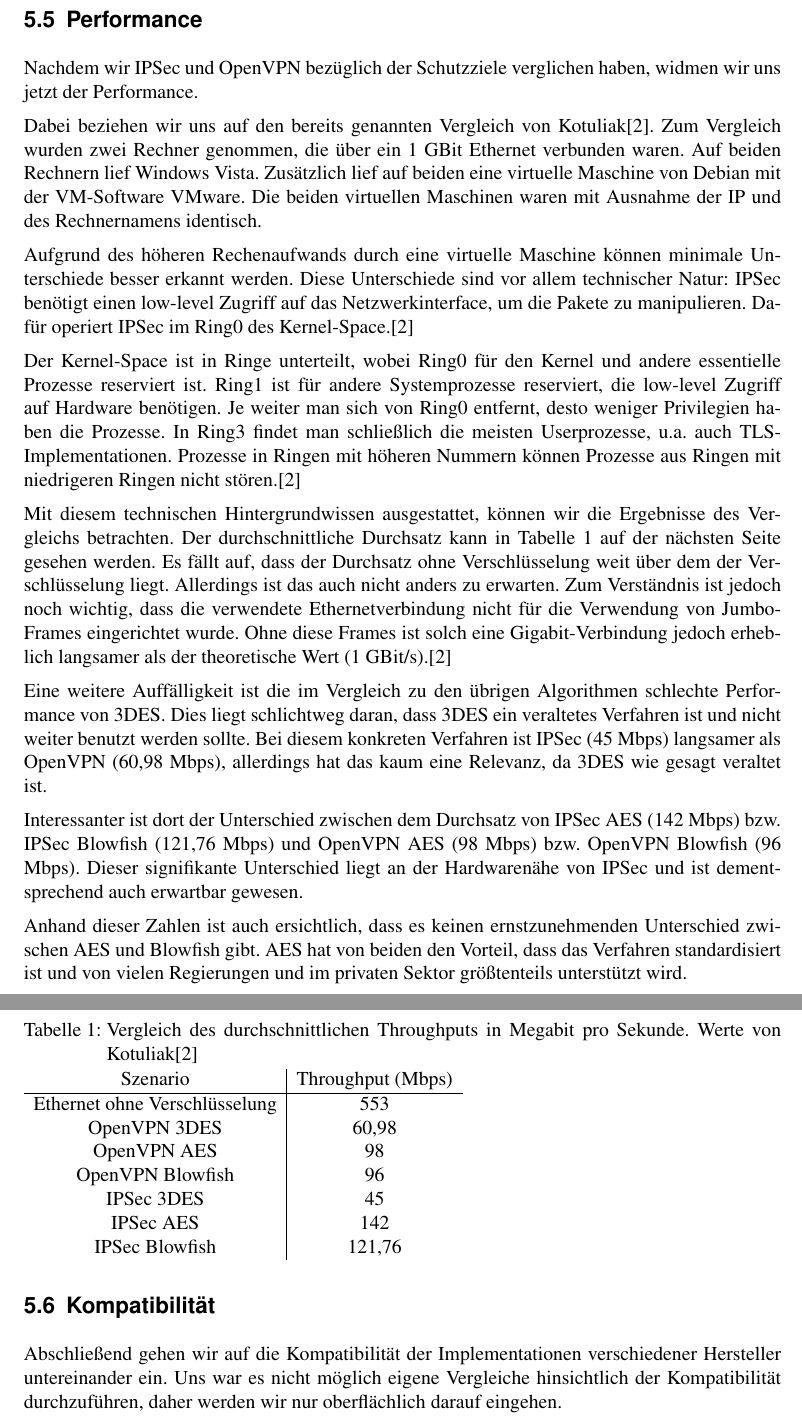
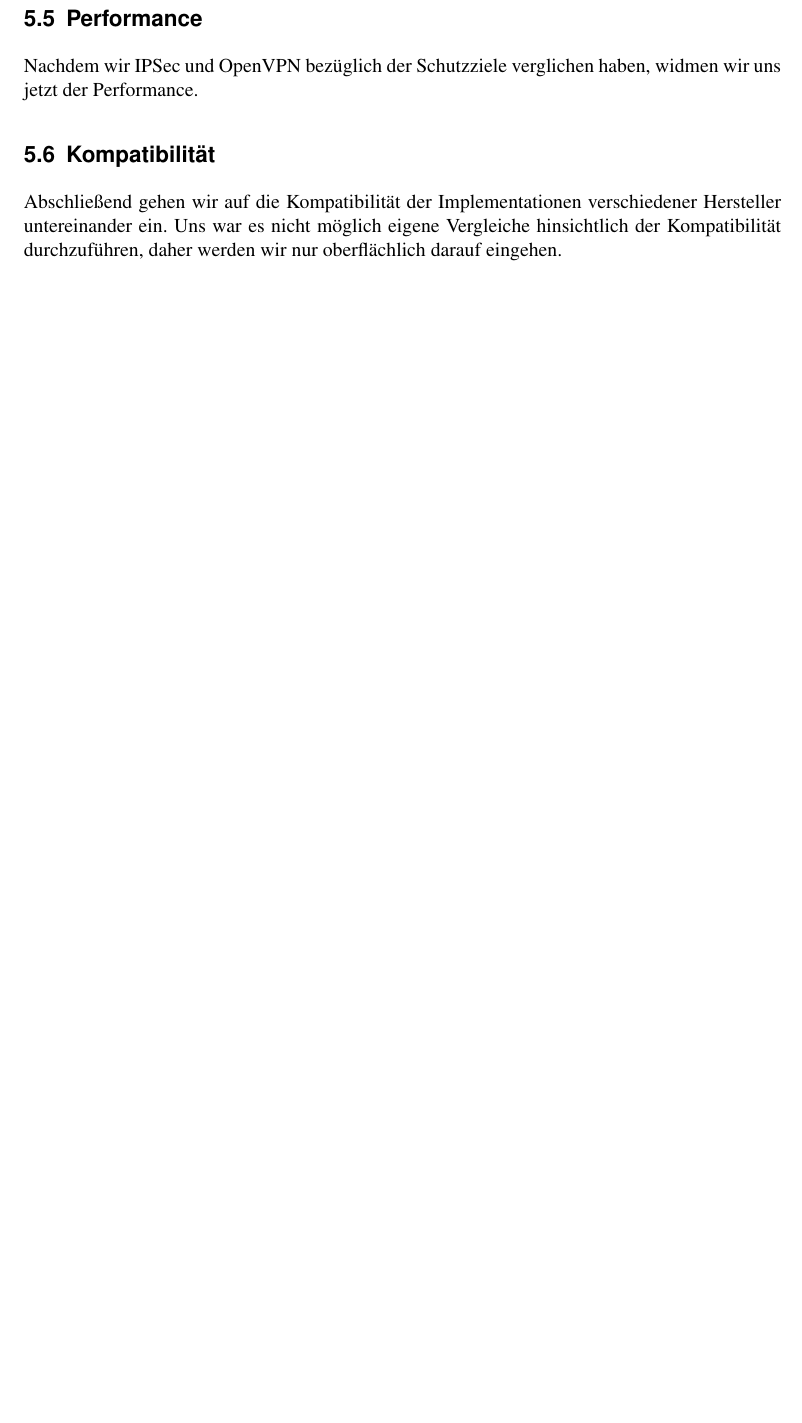
Before and after one commit to 2martens/uni, a LaTeX document (sem/OpenVPN_vs_IPSec-Paper.tex): two parts of pages 13 and 14 of 15 before the commit and part of page 12 of 15 after it, the two joined at a grey line, cut so that both start at the same text, the shorter picture padded with empty space. Compiled offline with pdfLaTeX.

Commit message:
VPN Fertig 1.0

```diff
--- a/sem/OpenVPN_vs_IPSec-Paper.tex
+++ b/sem/OpenVPN_vs_IPSec-Paper.tex
@@ -19,7 +19,6 @@ citestyle=ieee
 \usepackage[scaled]{helvet}
 \usepackage{a4wide}
 \usepackage{rotating}
-\usepackage[german]{fancyref}
 \usepackage{listings}\lstset{breaklines=true,breakatwhitespace=true,frame=leftline,captionpos=b,xleftmargin=6ex,tabsize=4,numbers=left,numberstyle=\ttfamily\footnotesize,basicstyle=\ttfamily\footnotesize}
 \sloppy
 \setlength{\parindent}{0em}
@@ -229,35 +229,8 @@ Für die Verwendung hinter hochrestriktiven Firewalls ist OpenVPN im Vorteil, da
 \subsection{Performance}
 Nachdem wir IPSec und OpenVPN bezüglich der Schutzziele verglichen haben, widmen wir uns jetzt der Performance.
 
-Dabei beziehen wir uns auf den bereits genannten Vergleich von Kotuliak\cite{Kotuliak2011}. Zum Vergleich wurden zwei Rechner genommen, die über ein 1 GBit Ethernet verbunden waren. Auf beiden Rechnern lief Windows Vista. Zusätzlich lief auf beiden eine virtuelle Maschine von Debian mit der VM-Software VMware. Die beiden virtuellen Maschinen waren mit Ausnahme der IP und des Rechnernamens identisch.
+%TODO Vergleich Performance
 
-Aufgrund des höheren Rechenaufwands durch eine virtuelle Maschine können minimale Unterschiede besser erkannt werden. Diese Unterschiede sind vor allem technischer Natur: IPSec benötigt einen low-level Zugriff auf das Netzwerkinterface, um die Pakete zu manipulieren. Dafür operiert IPSec im Ring0 des Kernel-Space.\cite{Kotuliak2011}
-
-Der Kernel-Space ist in Ringe unterteilt, wobei Ring0 für den Kernel und andere essentielle Prozesse reserviert ist. Ring1 ist für andere Systemprozesse reserviert, die low-level Zugriff auf Hardware benötigen. Je weiter man sich von Ring0 entfernt, desto weniger Privilegien haben die Prozesse. In Ring3 findet man schließlich die meisten Userprozesse, u.a. auch TLS-Implementationen. Prozesse in Ringen mit höheren Nummern können Prozesse aus Ringen mit niedrigeren Ringen nicht stören.\cite{Kotuliak2011}
-
-Mit diesem technischen Hintergrundwissen ausgestattet, können wir die Ergebnisse des Vergleichs betrachten. Der durchschnittliche Durchsatz kann in \fref{tab:tp} gesehen werden. Es fällt auf, dass der Durchsatz ohne Verschlüsselung weit über dem der Verschlüsselung liegt. Allerdings ist das auch nicht anders zu erwarten. Zum Verständnis ist jedoch noch wichtig, dass die verwendete Ethernetverbindung nicht für die Verwendung von Jumbo-Frames eingerichtet wurde. Ohne diese Frames ist solch eine Gigabit-Verbindung jedoch erheblich langsamer als der theoretische Wert (1 GBit/s).\cite{Kotuliak2011}
-
-Eine weitere Auffälligkeit ist die im Vergleich zu den übrigen Algorithmen schlechte Performance von 3DES. Dies liegt schlichtweg daran, dass 3DES ein veraltetes Verfahren ist und nicht weiter benutzt werden sollte. Bei diesem konkreten Verfahren ist IPSec (45 Mbps) langsamer als OpenVPN (60,98 Mbps), allerdings hat das kaum eine Relevanz, da 3DES wie gesagt veraltet ist.
-
-Interessanter ist dort der Unterschied zwischen dem Durchsatz von IPSec AES (142 Mbps) bzw. IPSec Blowfish (121,76 Mbps) und OpenVPN AES (98 Mbps) bzw. OpenVPN Blowfish (96 Mbps). Dieser signifikante Unterschied liegt an der Hardwarenähe von IPSec und ist dementsprechend auch erwartbar gewesen.
-
-Anhand dieser Zahlen ist auch ersichtlich, dass es keinen ernstzunehmenden Unterschied zwischen AES und Blowfish gibt. AES hat von beiden den Vorteil, dass das Verfahren standardisiert ist und von vielen Regierungen und im privaten Sektor größtenteils unterstützt wird.
-
-\begin{table}
-\caption{Vergleich des durchschnittlichen Throughputs in Megabit pro Sekunde. Werte von Kotuliak\cite{Kotuliak2011}}
-\label{tab:tp}
-\begin{tabular}{c|c}
-Szenario & Throughput (Mbps) \\
-\hline
-Ethernet ohne Verschlüsselung & 553 \\
-OpenVPN 3DES & 60,98 \\
-OpenVPN AES & 98 \\
-OpenVPN Blowfish & 96 \\
-IPSec 3DES & 45 \\
-IPSec AES & 142 \\
-IPSec Blowfish & 121,76
-\end{tabular}
-\end{table}
 \subsection{Kompatibilität}
 Abschließend gehen wir auf die Kompatibilität der Implementationen verschiedener Hersteller untereinander ein. Uns war es nicht möglich eigene Vergleiche hinsichtlich der Kompatibilität durchzuführen, daher werden wir nur oberflächlich darauf eingehen.
 
```
Also changed, not shown: sem/OpenVPN_vs_IPSec-Paper.tex (29 more changed lines).
